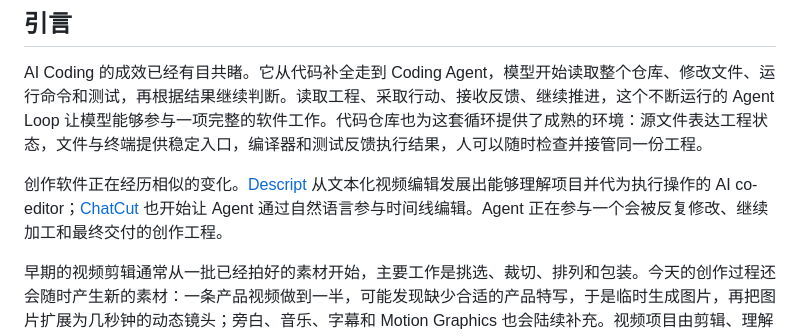
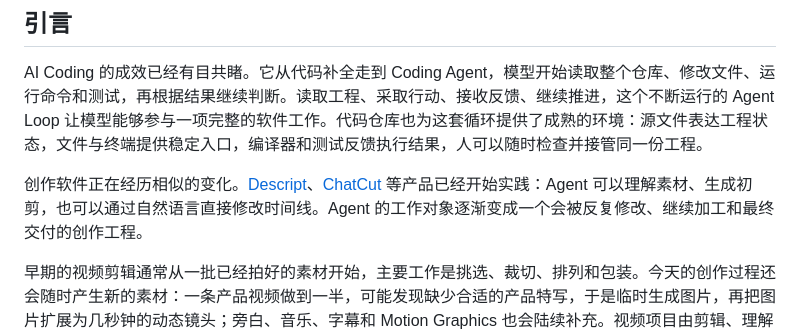
Before and after one commit to starrank-soft/stardocs, a Markdown page: papers/zh/article-agent-loop.md, the part around the change. Drawn GitHub-style.

Commit message:
docs: balance video agent examples

```diff
--- a/papers/zh/article-agent-loop.md
+++ b/papers/zh/article-agent-loop.md
@@ -6,7 +6,7 @@
 
 AI Coding 的成效已经有目共睹。它从代码补全走到 Coding Agent，模型开始读取整个仓库、修改文件、运行命令和测试，再根据结果继续判断。读取工程、采取行动、接收反馈、继续推进，这个不断运行的 Agent Loop 让模型能够参与一项完整的软件工作。代码仓库也为这套循环提供了成熟的环境：源文件表达工程状态，文件与终端提供稳定入口，编译器和测试反馈执行结果，人可以随时检查并接管同一份工程。
 
-创作软件正在经历相似的变化。[Descript](https://www.descript.com/underlord) 从文本化视频编辑发展出能够理解项目并代为执行操作的 AI co-editor；[ChatCut](https://chatcut.io/docs/what-is-chatcut) 也开始让 Agent 通过自然语言参与时间线编辑。Agent 正在参与一个会被反复修改、继续加工和最终交付的创作工程。
+创作软件正在经历相似的变化。[Descript](https://www.descript.com/underlord)、[ChatCut](https://chatcut.io/docs/what-is-chatcut) 等产品已经开始实践：Agent 可以理解素材、生成初剪，也可以通过自然语言直接修改时间线。Agent 的工作对象逐渐变成一个会被反复修改、继续加工和最终交付的创作工程。
 
 早期的视频剪辑通常从一批已经拍好的素材开始，主要工作是挑选、裁切、排列和包装。今天的创作过程还会随时产生新的素材：一条产品视频做到一半，可能发现缺少合适的产品特写，于是临时生成图片，再把图片扩展为几秒钟的动态镜头；旁白、音乐、字幕和 Motion Graphics 也会陆续补充。视频项目由剪辑、理解和生成共同推进，素材集合与时间线都在持续变化。
 
```
